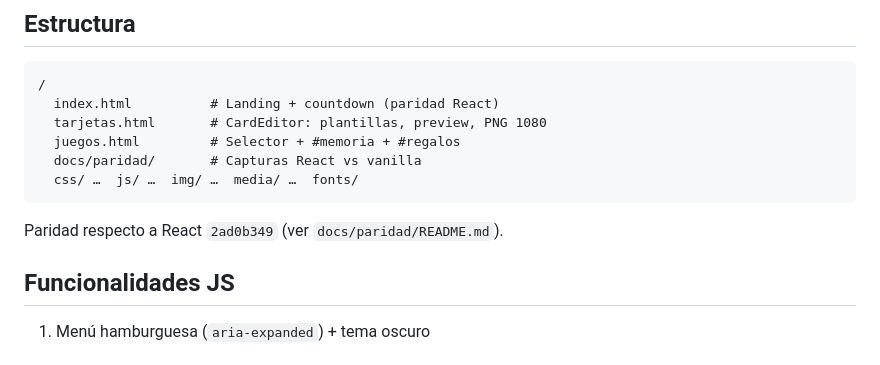
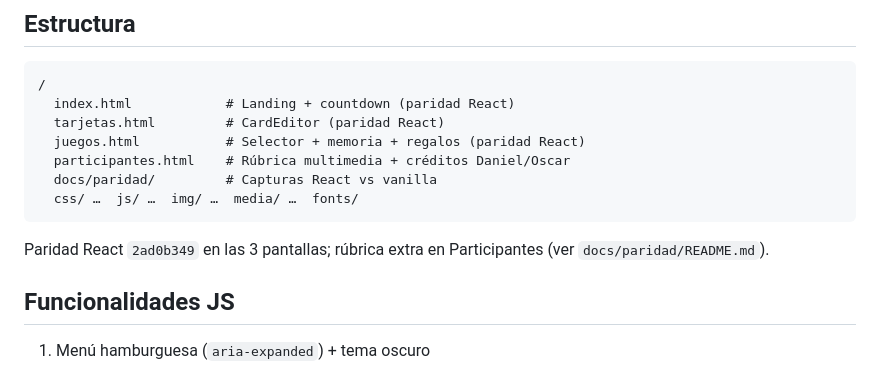
Before and after one commit to Danie0822/navidad-sitios-web, a Markdown page: README.md, the part around the change. GitHub-like rendering.

````diff
--- a/README.md
+++ b/README.md
@@ -43,14 +43,15 @@ Abrí `http://localhost:4173/navidad-sitios-web/`.
 
 ```
 /
-  index.html          # Landing + countdown (paridad React)
-  tarjetas.html       # CardEditor: plantillas, preview, PNG 1080
-  juegos.html         # Selector + #memoria + #regalos
-  docs/paridad/       # Capturas React vs vanilla
+  index.html            # Landing + countdown (paridad React)
+  tarjetas.html         # CardEditor (paridad React)
+  juegos.html           # Selector + memoria + regalos (paridad React)
+  participantes.html    # Rúbrica multimedia + créditos Daniel/Oscar
+  docs/paridad/         # Capturas React vs vanilla
   css/ …  js/ …  img/ …  media/ …  fonts/
 ```
 
-Paridad respecto a React `2ad0b349` (ver `docs/paridad/README.md`).
+Paridad React `2ad0b349` en las 3 pantallas; rúbrica extra en Participantes (ver `docs/paridad/README.md`).
 
 ## Funcionalidades JS
 
````
Also changed, not shown: docs/paridad/README.md (+47 -19 lines), docs/paridad/vanilla-landing.png, 12 other files.
